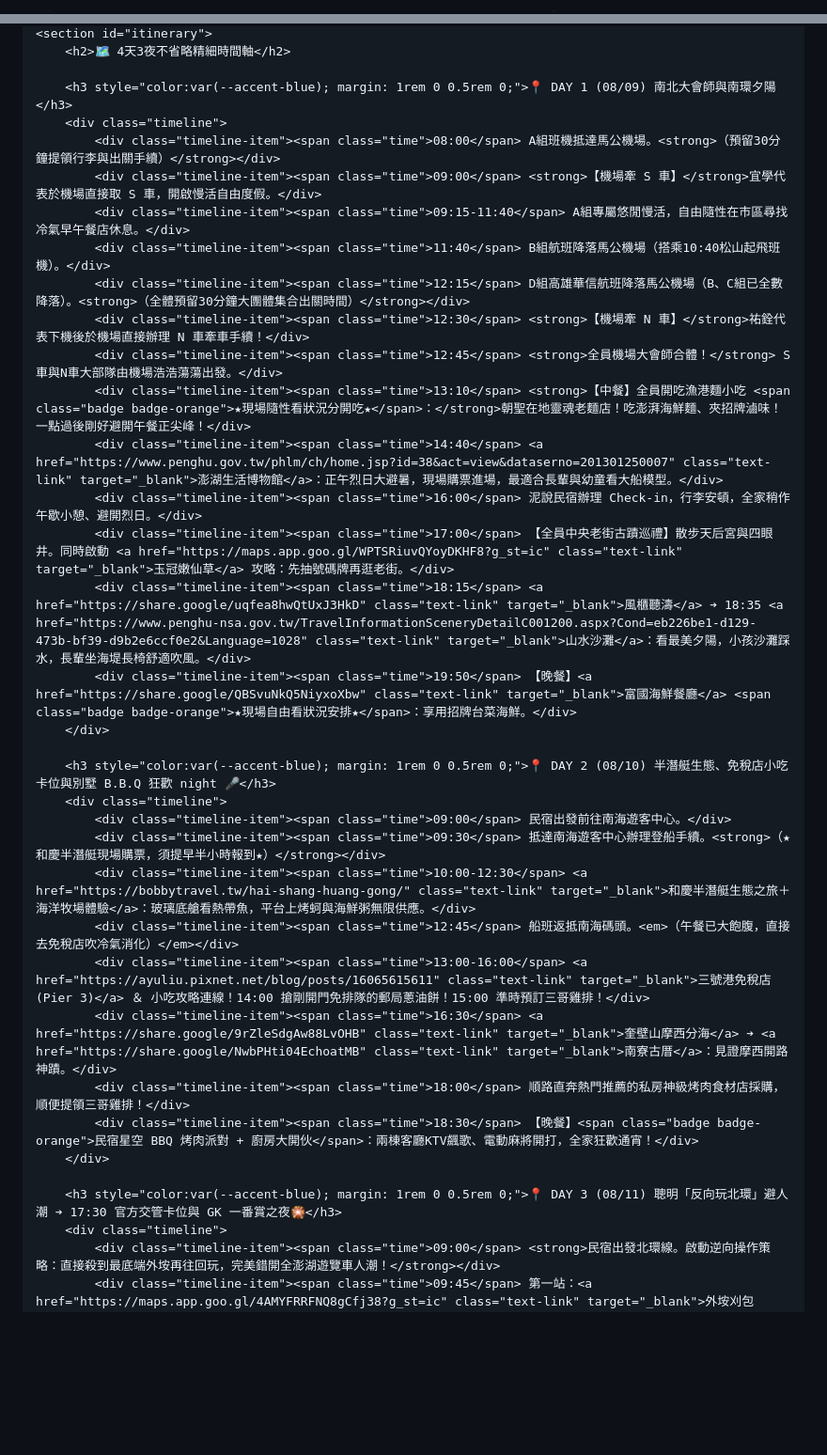
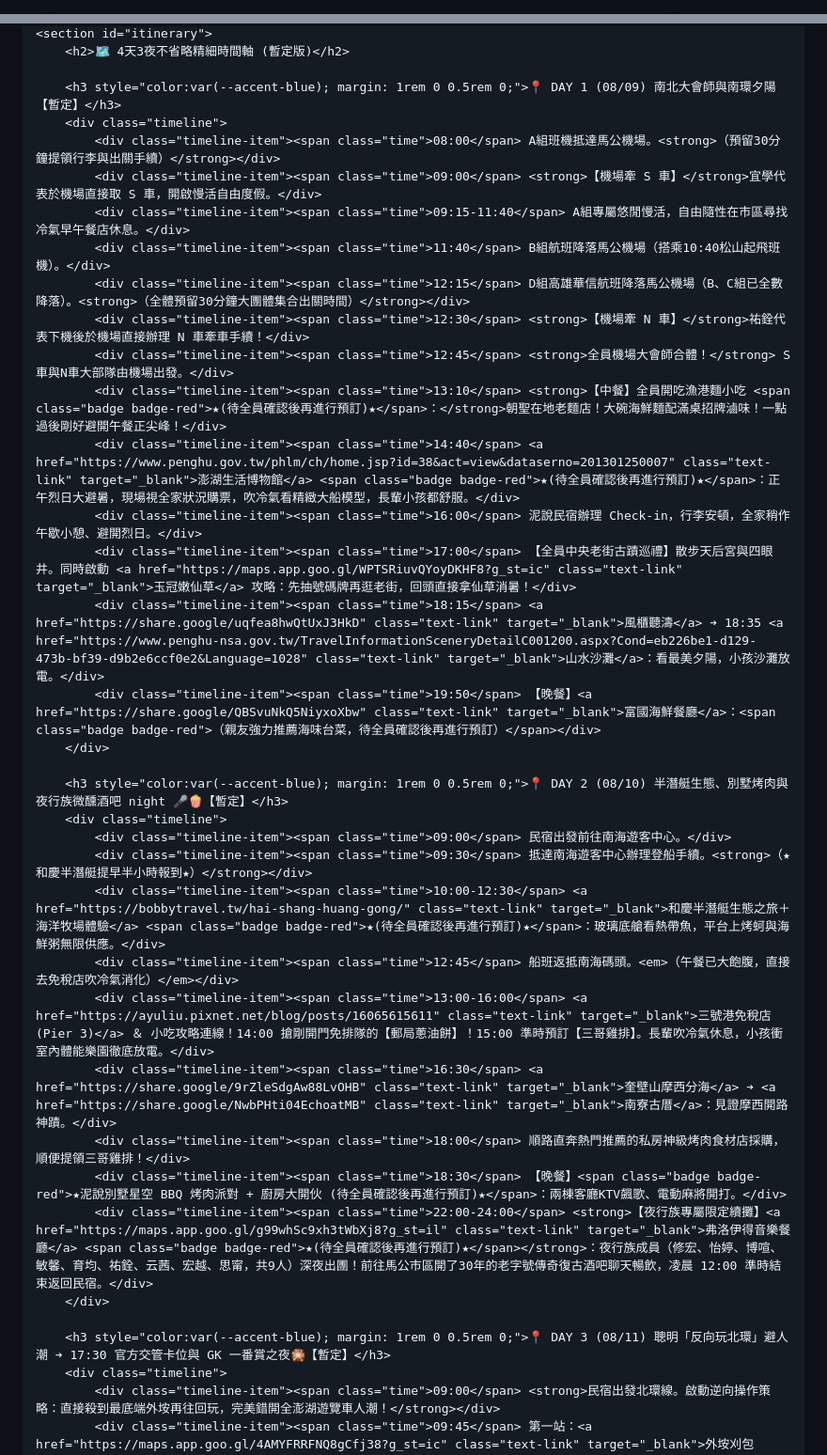
Before and after one commit to qitiantsai-afk/my-website, a Markdown page: README.md, 2 parts joined by grey strips. Shown at 94% size. GitHub-like rendering; blank space fills up the shorter version.

Commit message:
Penghu-family-gathering

```diff
--- a/README.md
+++ b/README.md
@@ -3,7 +3,7 @@
 <head>
     <meta charset="UTF-8">
     <meta name="viewport" content="width=device-width, initial-scale=1.0">
-    <title>澎湖七龍珠花火節．南北家族大會師</title>
+    <title>澎湖七龍珠花火節．南北家族大會師 (現場推薦自由選・暫定審閱版)</title>
     <style>
         :root {
             --primary-color: #FF6600;
@@ -130,7 +135,7 @@
     <section id="itinerary">
-        <h2>🗺️ 4天3夜不省略精細時間軸</h2>
+        <h2>🗺️ 4天3夜不省略精細時間軸 (暫定版)</h2>
 
-        <h3 style="color:var(--accent-blue); margin: 1rem 0 0.5rem 0;">📍 DAY 1 (08/09) 南北大會師與南環夕陽</h3>
+        <h3 style="color:var(--accent-blue); margin: 1rem 0 0.5rem 0;">📍 DAY 1 (08/09) 南北大會師與南環夕陽【暫定】</h3>
         <div class="timeline">
             <div class="timeline-item"><span class="time">08:00</span> A組班機抵達馬公機場。<strong>（預留30分鐘提領行李與出關手續）</strong></div>
             <div class="timeline-item"><span class="time">09:00</span> <strong>【機場牽 S 車】</strong>宜學代表於機場直接取 S 車，開啟慢活自由度假。</div>
@@ -138,28 +143,29 @@
             <div class="timeline-item"><span class="time">11:40</span> B組航班降落馬公機場（搭乘10:40松山起飛班機）。</div>
             <div class="timeline-item"><span class="time">12:15</span> D組高雄華信航班降落馬公機場（B、C組已全數降落）。<strong>（全體預留30分鐘大團體集合出關時間）</strong></div>
             <div class="timeline-item"><span class="time">12:30</span> <strong>【機場牽 N 車】</strong>祐銓代表下機後於機場直接辦理 N 車牽車手續！</div>
-            <div class="timeline-item"><span class="time">12:45</span> <strong>全員機場大會師合體！</strong> S車與N車大部隊由機場浩浩蕩蕩出發。</div>
-            <div class="timeline-item"><span class="time">13:10</span> <strong>【中餐】全員開吃漁港麵小吃 <span class="badge badge-orange">★現場隨性看狀況分開吃★</span>：</strong>朝聖在地靈魂老麵店！吃澎湃海鮮麵、夾招牌滷味！一點過後剛好避開午餐正尖峰！</div>
-            <div class="timeline-item"><span class="time">14:40</span> <a href="https://www.penghu.gov.tw/phlm/ch/home.jsp?id=38&act=view&dataserno=201301250007" class="text-link" target="_blank">澎湖生活博物館</a>：正午烈日大避暑，現場購票進場，最適合長輩與幼童看大船模型。</div>
+            <div class="timeline-item"><span class="time">12:45</span> <strong>全員機場大會師合體！</strong> S車與N車大部隊由機場出發。</div>
+            <div class="timeline-item"><span class="time">13:10</span> <strong>【中餐】全員開吃漁港麵小吃 <span class="badge badge-red">★(待全員確認後再進行預訂)★</span>：</strong>朝聖在地老麵店！大碗海鮮麵配滿桌招牌滷味！一點過後剛好避開午餐正尖峰！</div>
+            <div class="timeline-item"><span class="time">14:40</span> <a href="https://www.penghu.gov.tw/phlm/ch/home.jsp?id=38&act=view&dataserno=201301250007" class="text-link" target="_blank">澎湖生活博物館</a> <span class="badge badge-red">★(待全員確認後再進行預訂)★</span>：正午烈日大避暑，現場視全家狀況購票，吹冷氣看精緻大船模型，長輩小孩都舒服。</div>
             <div class="timeline-item"><span class="time">16:00</span> 泥說民宿辦理 Check-in，行李安頓，全家稍作午歇小憩、避開烈日。</div>
-            <div class="timeline-item"><span class="time">17:00</span> 【全員中央老街古蹟巡禮】散步天后宮與四眼井。同時啟動 <a href="https://maps.app.goo.gl/WPTSRiuvQYoyDKHF8?g_st=ic" class="text-link" target="_blank">玉冠嫩仙草</a> 攻略：先抽號碼牌再逛老街。</div>
-            <div class="timeline-item"><span class="time">18:15</span> <a href="https://share.google/uqfea8hwQtUxJ3HkD" class="text-link" target="_blank">風櫃聽濤</a> ➔ 18:35 <a href="https://www.penghu-nsa.gov.tw/TravelInformationSceneryDetailC001200.aspx?Cond=eb226be1-d129-473b-bf39-d9b2e6ccf0e2&Language=1028" class="text-link" target="_blank">山水沙灘</a>：看最美夕陽，小孩沙灘踩水，長輩坐海堤長椅舒適吹風。</div>
-            <div class="timeline-item"><span class="time">19:50</span> 【晚餐】<a href="https://share.google/QBSvuNkQ5NiyxoXbw" class="text-link" target="_blank">富國海鮮餐廳</a> <span class="badge badge-orange">★現場自由看狀況安排★</span>：享用招牌台菜海鮮。</div>
+            <div class="timeline-item"><span class="time">17:00</span> 【全員中央老街古蹟巡禮】散步天后宮與四眼井。同時啟動 <a href="https://maps.app.goo.gl/WPTSRiuvQYoyDKHF8?g_st=ic" class="text-link" target="_blank">玉冠嫩仙草</a> 攻略：先抽號碼牌再逛老街，回頭直接拿仙草消暑！</div>
+            <div class="timeline-item"><span class="time">18:15</span> <a href="https://share.google/uqfea8hwQtUxJ3HkD" class="text-link" target="_blank">風櫃聽濤</a> ➔ 18:35 <a href="https://www.penghu-nsa.gov.tw/TravelInformationSceneryDetailC001200.aspx?Cond=eb226be1-d129-473b-bf39-d9b2e6ccf0e2&Language=1028" class="text-link" target="_blank">山水沙灘</a>：看最美夕陽，小孩沙灘放電。</div>
+            <div class="timeline-item"><span class="time">19:50</span> 【晚餐】<a href="https://share.google/QBSvuNkQ5NiyxoXbw" class="text-link" target="_blank">富國海鮮餐廳</a>：<span class="badge badge-red">（親友強力推薦海味台菜，待全員確認後再進行預訂）</span></div>
         </div>
 
-        <h3 style="color:var(--accent-blue); margin: 1rem 0 0.5rem 0;">📍 DAY 2 (08/10) 半潛艇生態、免稅店小吃卡位與別墅 B.B.Q 狂歡 night 🎤</h3>
+        <h3 style="color:var(--accent-blue); margin: 1rem 0 0.5rem 0;">📍 DAY 2 (08/10) 半潛艇生態、別墅烤肉與夜行族微醺酒吧 night 🎤🍿【暫定】</h3>
         <div class="timeline">
             <div class="timeline-item"><span class="time">09:00</span> 民宿出發前往南海遊客中心。</div>
-            <div class="timeline-item"><span class="time">09:30</span> 抵達南海遊客中心辦理登船手續。<strong>（★和慶半潛艇現場購票，須提早半小時報到★）</strong></div>
-            <div class="timeline-item"><span class="time">10:00-12:30</span> <a href="https://bobbytravel.tw/hai-shang-huang-gong/" class="text-link" target="_blank">和慶半潛艇生態之旅＋海洋牧場體驗</a>：玻璃底艙看熱帶魚，平台上烤蚵與海鮮粥無限供應。</div>
+            <div class="timeline-item"><span class="time">09:30</span> 抵達南海遊客中心辦理登船手續。<strong>（★和慶半潛艇提早半小時報到★）</strong></div>
+            <div class="timeline-item"><span class="time">10:00-12:30</span> <a href="https://bobbytravel.tw/hai-shang-huang-gong/" class="text-link" target="_blank">和慶半潛艇生態之旅＋海洋牧場體驗</a> <span class="badge badge-red">★(待全員確認後再進行預訂)★</span>：玻璃底艙看熱帶魚，平台上烤蚵與海鮮粥無限供應。</div>
             <div class="timeline-item"><span class="time">12:45</span> 船班返抵南海碼頭。<em>（午餐已大飽腹，直接去免稅店吹冷氣消化）</em></div>
-            <div class="timeline-item"><span class="time">13:00-16:00</span> <a href="https://ayuliu.pixnet.net/blog/posts/16065615611" class="text-link" target="_blank">三號港免稅店 (Pier 3)</a> ＆ 小吃攻略連線！14:00 搶剛開門免排隊的郵局蔥油餅！15:00 準時預訂三哥雞排！</div>
+            <div class="timeline-item"><span class="time">13:00-16:00</span> <a href="https://ayuliu.pixnet.net/blog/posts/16065615611" class="text-link" target="_blank">三號港免稅店 (Pier 3)</a> ＆ 小吃攻略連線！14:00 搶剛開門免排隊的【郵局蔥油餅】！15:00 準時預訂【三哥雞排】。長輩吹冷氣休息，小孩衝室內體能樂園徹底放電。</div>
             <div class="timeline-item"><span class="time">16:30</span> <a href="https://share.google/9rZleSdgAw88LvOHB" class="text-link" target="_blank">奎壁山摩西分海</a> ➔ <a href="https://share.google/NwbPHti04EchoatMB" class="text-link" target="_blank">南寮古厝</a>：見證摩西開路神蹟。</div>
             <div class="timeline-item"><span class="time">18:00</span> 順路直奔熱門推薦的私房神級烤肉食材店採購，順便提領三哥雞排！</div>
-            <div class="timeline-item"><span class="time">18:30</span> 【晚餐】<span class="badge badge-orange">民宿星空 BBQ 烤肉派對 + 廚房大開伙</span>：兩棟客廳KTV飆歌、電動麻將開打，全家狂歡通宵！</div>
+            <div class="timeline-item"><span class="time">18:30</span> 【晚餐】<span class="badge badge-red">★泥說別墅星空 BBQ 烤肉派對 + 廚房大開伙 (待全員確認後再進行預訂)★</span>：兩棟客廳KTV飆歌、電動麻將開打。</div>
+            <div class="timeline-item"><span class="time">22:00-24:00</span> <strong>【夜行族專屬限定續攤】<a href="https://maps.app.goo.gl/g99whSc9xh3tWbXj8?g_st=il" class="text-link" target="_blank">弗洛伊得音樂餐廳</a> <span class="badge badge-red">★(待全員確認後再進行預訂)★</span></strong>：夜行族成員（修宏、怡婷、博喧、敏馨、育均、祐銓、云茜、宏越、思甯，共9人）深夜出團！前往馬公市區開了30年的老字號傳奇復古酒吧聊天暢飲，凌晨 12:00 準時結束返回民宿。</div>
         </div>
 
-        <h3 style="color:var(--accent-blue); margin: 1rem 0 0.5rem 0;">📍 DAY 3 (08/11) 聰明「反向玩北環」避人潮 ➔ 17:30 官方交管卡位與 GK 一番賞之夜🎇</h3>
+        <h3 style="color:var(--accent-blue); margin: 1rem 0 0.5rem 0;">📍 DAY 3 (08/11) 聰明「反向玩北環」避人潮 ➔ 17:30 官方交管卡位與 GK 一番賞之夜🎇【暫定】</h3>
         <div class="timeline">
             <div class="timeline-item"><span class="time">09:00</span> <strong>民宿出發北環線。啟動逆向操作策略：直接殺到最底端外垵再往回玩，完美錯開全澎湖遊覽車人潮！</strong></div>
             <div class="timeline-item"><span class="time">09:45</span> 第一站：<a href="https://maps.app.goo.gl/4AMYFRRFNQ8gCfj38?g_st=ic" class="text-link" target="_blank">外垵刈包</a>！一早衝去完全免排隊，享受昔日夜遊神級美食！</div>
```
Also changed, not shown: other parts of README.md (+25 -18 lines).
